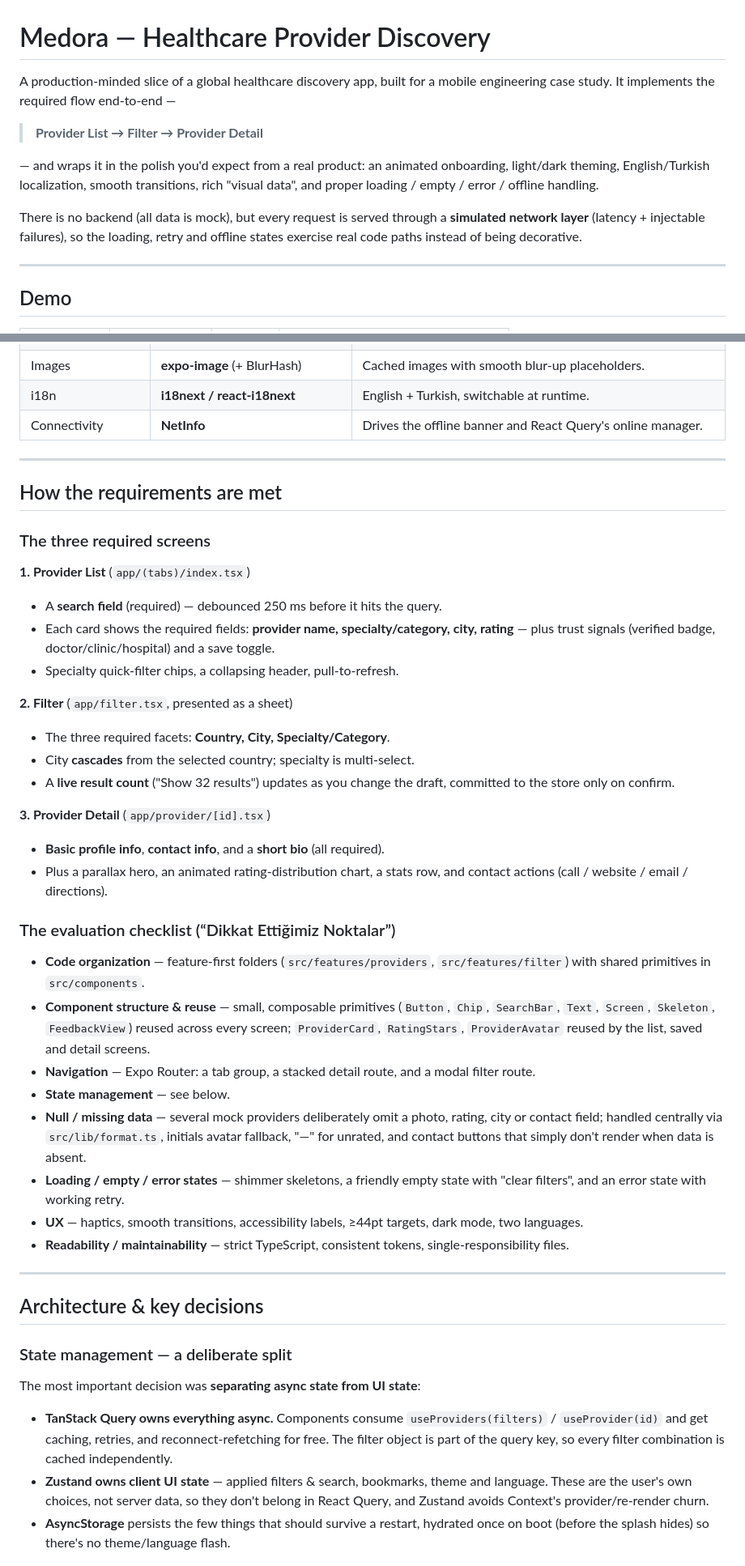
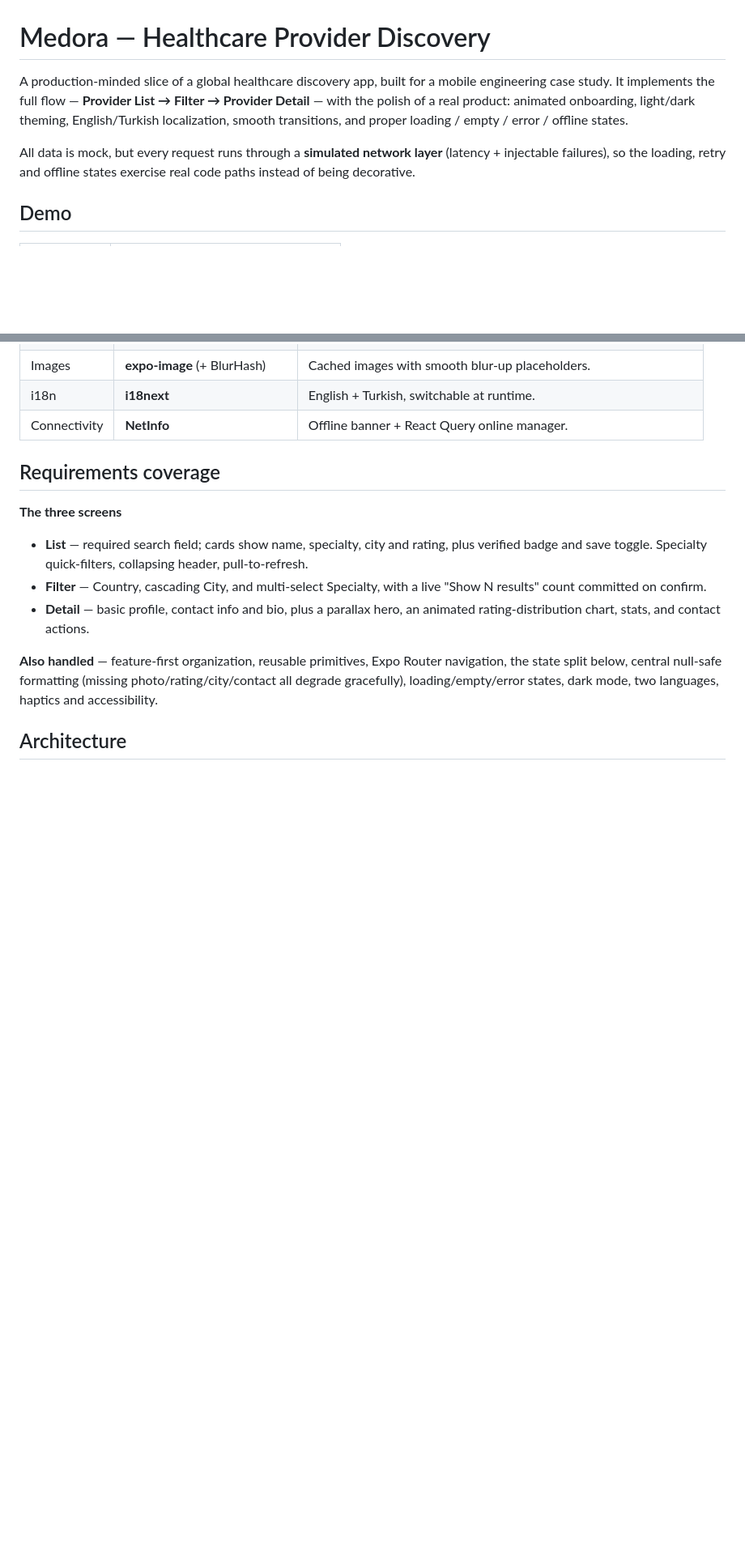
Before and after one commit to irfanbehic/medora, a Markdown page: README.md, 2 parts joined by grey strips. Shown at 81% size. Rendered like a GitHub page; blank space fills up the shorter version.

```diff
--- a/README.md
+++ b/README.md
@@ -1,20 +1,14 @@
 # Medora — Healthcare Provider Discovery
 
 A production-minded slice of a global healthcare discovery app, built for a
-mobile engineering case study. It implements the required flow end-to-end —
+mobile engineering case study. It implements the full flow —
+**Provider List → Filter → Provider Detail** — with the polish of a real
+product: animated onboarding, light/dark theming, English/Turkish localization,
+smooth transitions, and proper loading / empty / error / offline states.
 
-> **Provider List → Filter → Provider Detail**
-
-— and wraps it in the polish you'd expect from a real product: an animated
-onboarding, light/dark theming, English/Turkish localization, smooth
-transitions, rich "visual data", and proper loading / empty / error / offline
-handling.
-
-There is no backend (all data is mock), but every request is served through a
-**simulated network layer** (latency + injectable failures), so the loading,
-retry and offline states exercise real code paths instead of being decorative.
-
----
+All data is mock, but every request runs through a **simulated network layer**
+(latency + injectable failures), so the loading, retry and offline states
+exercise real code paths instead of being decorative.
 
 ## Demo
 
@@ -39,69 +108,15 @@ A short screen recording is in [`media/demo.mp4`](media/demo.mp4).
 | Images | **expo-image** (+ BlurHash) | Cached images with smooth blur-up placeholders. |
-| i18n | **i18next / react-i18next** | English + Turkish, switchable at runtime. |
-| Connectivity | **NetInfo** | Drives the offline banner and React Query's online manager. |
+| i18n | **i18next** | English + Turkish, switchable at runtime. |
+| Connectivity | **NetInfo** | Offline banner + React Query online manager. |
 
----
+## Requirements coverage
 
-## How the requirements are met
+**The three screens**
+- **List** — required search field; cards show name, specialty, city and rating, plus verified badge and save toggle. Specialty quick-filters, collapsing header, pull-to-refresh.
+- **Filter** — Country, cascading City, and multi-select Specialty, with a live "Show N results" count committed on confirm.
+- **Detail** — basic profile, contact info and bio, plus a parallax hero, an animated rating-distribution chart, stats, and contact actions.
 
-### The three required screens
+**Also handled** — feature-first organization, reusable primitives, Expo Router navigation, the state split below, central null-safe formatting (missing photo/rating/city/contact all degrade gracefully), loading/empty/error states, dark mode, two languages, haptics and accessibility.
 
-**1. Provider List** (`app/(tabs)/index.tsx`)
-- A **search field** (required) — debounced 250 ms before it hits the query.
-- Each card shows the required fields: **provider name, specialty/category,
-  city, rating** — plus trust signals (verified badge, doctor/clinic/hospital)
-  and a save toggle.
-- Specialty quick-filter chips, a collapsing header, pull-to-refresh.
+## Architecture
 
-**2. Filter** (`app/filter.tsx`, presented as a sheet)
-- The three required facets: **Country, City, Specialty/Category**.
-- City **cascades** from the selected country; specialty is multi-select.
-- A **live result count** ("Show 32 results") updates as you change the draft,
-  committed to the store only on confirm.
-
-**3. Provider Detail** (`app/provider/[id].tsx`)
-- **Basic profile info**, **contact info**, and a **short bio** (all required).
-- Plus a parallax hero, an animated rating-distribution chart, a stats row, and
-  contact actions (call / website / email / directions).
-
-### The evaluation checklist (“Dikkat Ettiğimiz Noktalar”)
-
-- **Code organization** — feature-first folders (`src/features/providers`,
-  `src/features/filter`) with shared primitives in `src/components`.
-- **Component structure & reuse** — small, composable primitives (`Button`,
-  `Chip`, `SearchBar`, `Text`, `Screen`, `Skeleton`, `FeedbackView`) reused
-  across every screen; `ProviderCard`, `RatingStars`, `ProviderAvatar` reused by
-  the list, saved and detail screens.
-- **Navigation** — Expo Router: a tab group, a stacked detail route, and a modal
-  filter route.
-- **State management** — see below.
-- **Null / missing data** — several mock providers deliberately omit a photo,
-  rating, city or contact field; handled centrally via `src/lib/format.ts`,
-  initials avatar fallback, "—" for unrated, and contact buttons that simply
-  don't render when data is absent.
-- **Loading / empty / error states** — shimmer skeletons, a friendly empty
-  state with "clear filters", and an error state with working retry.
-- **UX** — haptics, smooth transitions, accessibility labels, ≥44pt targets,
-  dark mode, two languages.
-- **Readability / maintainability** — strict TypeScript, consistent tokens,
-  single-responsibility files.
-
----
-
-## Architecture & key decisions
-
-### State management — a deliberate split
-
-The most important decision was **separating async state from UI state**:
-
-- **TanStack Query owns everything async.** Components consume
-  `useProviders(filters)` / `useProvider(id)` and get caching, retries, and
-  reconnect-refetching for free. The filter object is part of the query key, so
-  every filter combination is cached independently.
-- **Zustand owns client UI state** — applied filters & search, bookmarks, theme
-  and language. These are the user's own choices, not server data, so they don't
-  belong in React Query, and Zustand avoids Context's provider/re-render churn.
-- **AsyncStorage** persists the few things that should survive a restart,
-  hydrated once on boot (before the splash hides) so there's no theme/language
-  flash.
-
```
Also changed, not shown: other parts of README.md (+104 -86 lines).
